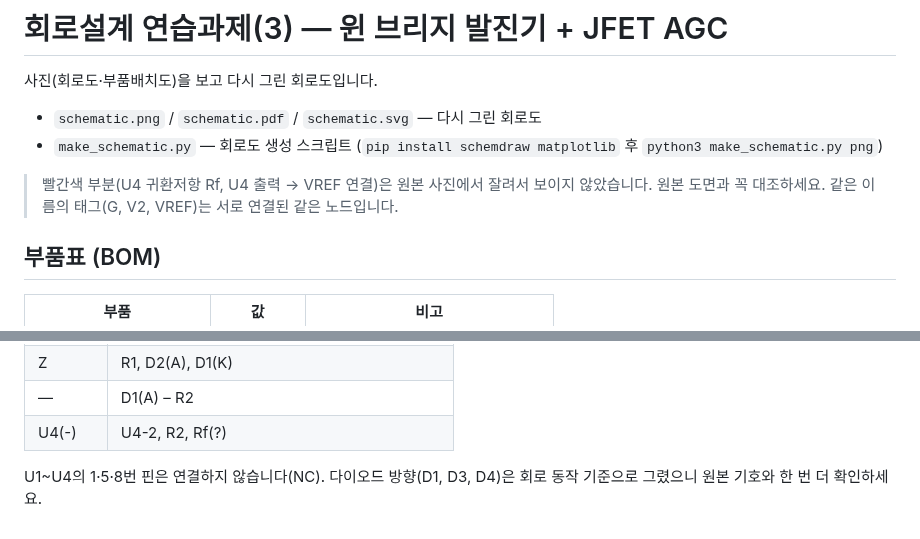
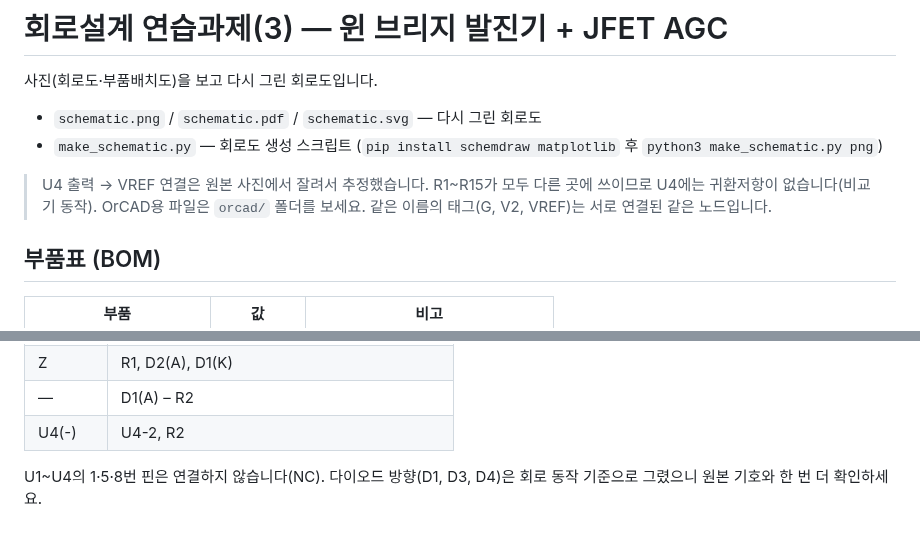
Before and after one commit to hee071022-pixel/Yaybae, a Markdown page: circuit/README.md, 2 parts joined by grey strips. Drawn GitHub-style.

```diff
--- a/circuit/README.md
+++ b/circuit/README.md
@@ -5,7 +5,7 @@
 - `schematic.png` / `schematic.pdf` / `schematic.svg` — 다시 그린 회로도
 - `make_schematic.py` — 회로도 생성 스크립트 (`pip install schemdraw matplotlib` 후 `python3 make_schematic.py png`)
 
-> 빨간색 부분(U4 귀환저항 Rf, U4 출력 → VREF 연결)은 원본 사진에서 잘려서 보이지 않았습니다. 원본 도면과 꼭 대조하세요.
+> U4 출력 → VREF 연결은 원본 사진에서 잘려서 추정했습니다. R1~R15가 모두 다른 곳에 쓰이므로 U4에는 귀환저항이 없습니다(비교기 동작). OrCAD용 파일은 `orcad/` 폴더를 보세요.
 > 같은 이름의 태그(G, V2, VREF)는 서로 연결된 같은 노드입니다.
 
 ## 부품표 (BOM)
@@ -57,7 +57,7 @@
 | OUT_1 | U3-6, R7 |
 | Z | R1, D2(A), D1(K) |
 | — | D1(A) – R2 |
-| U4(-) | U4-2, R2, Rf(?) |
+| U4(-) | U4-2, R2 |
 
 U1~U4의 1·5·8번 핀은 연결하지 않습니다(NC).
 다이오드 방향(D1, D3, D4)은 회로 동작 기준으로 그렸으니 원본 기호와 한 번 더 확인하세요.
```
Also changed, not shown: circuit/orcad/README.md (added, +36 -0 lines), circuit/schematic.png, 6 other files.
